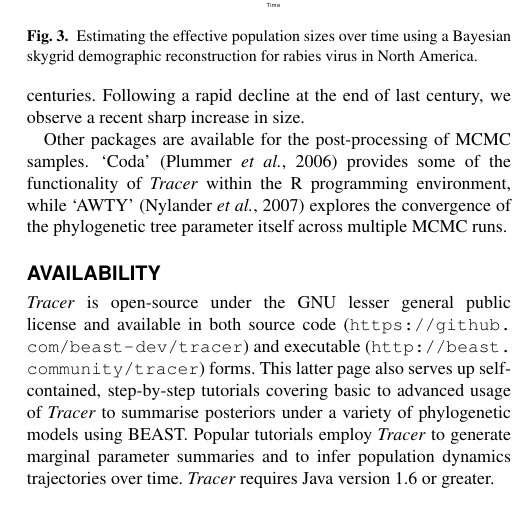
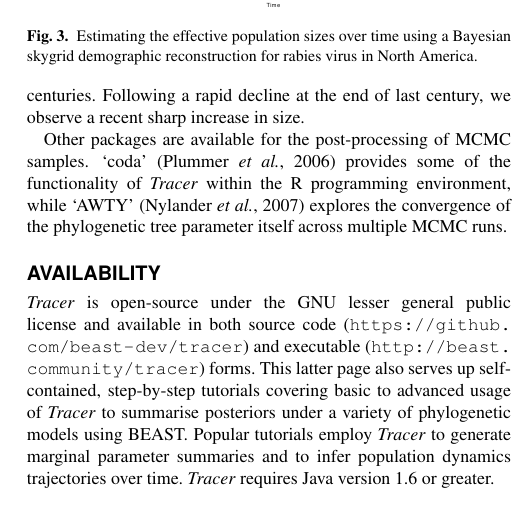
Before and after one commit to beast-dev/tracer, a LaTeX paper (manuscript/tracer17.tex): part of one column of page 3 of 3, cut so that both start at the same text. Compiled offline with pdfLaTeX.

Commit message:
coda starts with an small c

```diff
--- a/manuscript/tracer17.tex
+++ b/manuscript/tracer17.tex
@@ -204,7 +204,7 @@ Following a rapid decline at the end of last century, we observe a recent sharp
 %Other packages for post-processing of MCMC samples are
 
 Other packages are available for the post-processing of MCMC samples. % and are largely complementary to \tracer\ .
- `Coda' \citep{plummer2006coda} provides some of the functionality of \tracer\ within the R programming environment, while `AWTY' \citep{nylander2007awty} explores the convergence of the phylogenetic tree parameter itself across multiple MCMC runs.
+ `coda' \citep{plummer2006coda} provides some of the functionality of \tracer\ within the R programming environment, while `AWTY' \citep{nylander2007awty} explores the convergence of the phylogenetic tree parameter itself across multiple MCMC runs.
 %% AR - anything else? The MDS tree-space approaches of Hillis etc.?
 
 \vspace{-0.35cm}
```
